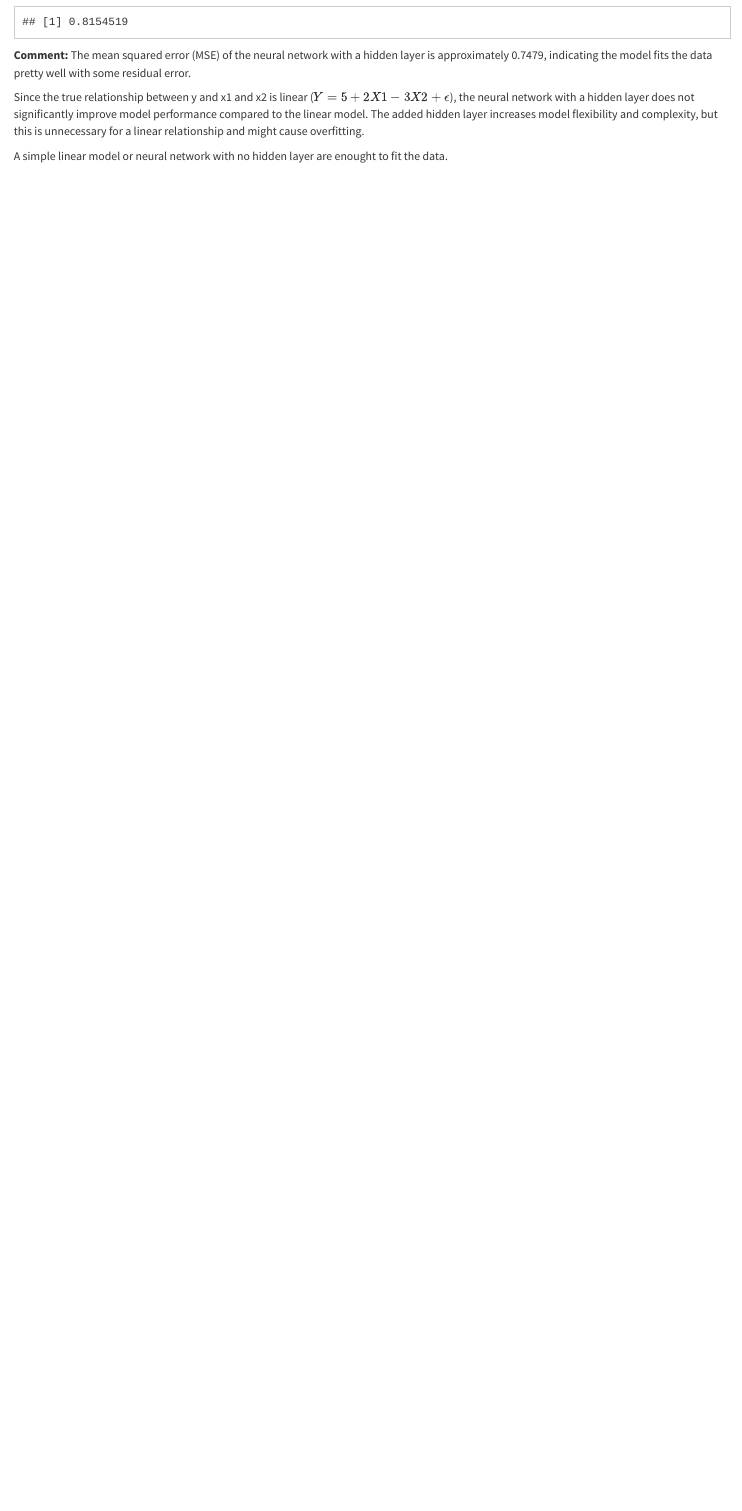
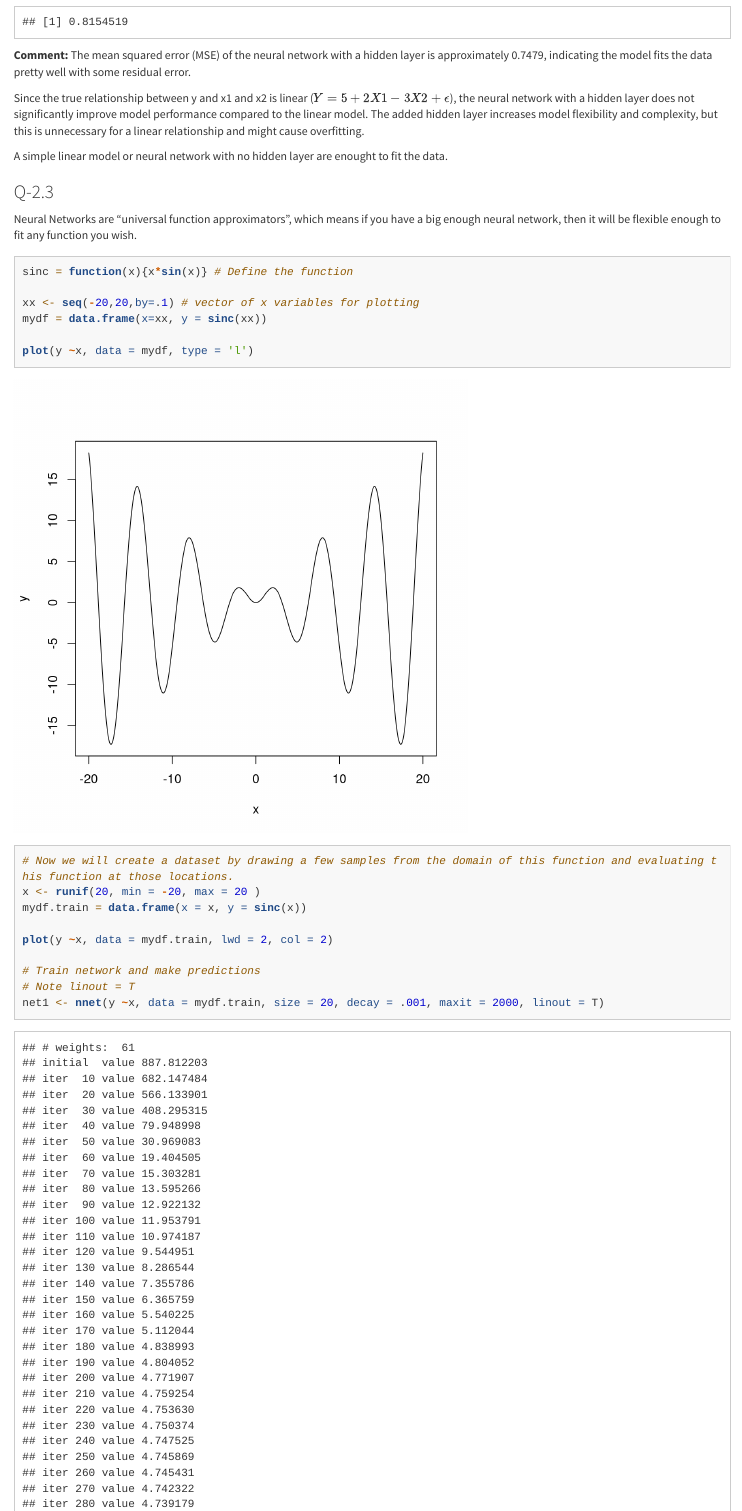
Before and after one commit to mw1296/DSAN5300, an R Markdown document (labs/lab-W09-ANN/R part.rmd): the page in a window 1100 px wide, from 7140 px down before the commit and from 7110 px down after it, so that both start at the same text. Rendered offline with R 4.5, knitr and Pandoc, with nearby package versions; code that draws random numbers runs with fixed seeds of ours; long lines of code are wrapped.

Commit message:
update lab9

````diff
--- a/labs/lab-W09-ANN/R part.rmd
+++ b/labs/lab-W09-ANN/R part.rmd
@@ -174,3 +172,26 @@
 Since the true relationship between y and x1 and x2 is linear ($Y = 5 + 2X1 - 3X2 + \epsilon$), the neural network with a hidden layer does not significantly improve model performance compared to the linear model. The added hidden layer increases model flexibility and complexity, but this is unnecessary for a linear relationship and might cause overfitting.
 
 A simple linear model or neural network with no hidden layer are enought to fit the data.
+
+### Q-2.3
+
+Neural Networks are "universal function approximators", which means if you have a big enough neural network, then it will be flexible enough to fit any function you wish.
+
+```{r, fig.width=6, fig.height=6}
+sinc = function(x){x*sin(x)} # Define the function
+
+xx <- seq(-20,20,by=.1) # vector of x variables for plotting
+mydf = data.frame(x=xx, y = sinc(xx))
+
+plot(y ~x, data = mydf, type = 'l')
+
+
+# Now we will create a dataset by drawing a few samples from the domain of this function and evaluating this function at those locations.
+x <- runif(20, min = -20, max = 20 )
+mydf.train = data.frame(x = x, y = sinc(x))
+
+plot(y ~x, data = mydf.train, lwd = 2, col = 2)
+
+# Train network and make predictions
+# Note linout = T
+net1 <- nnet(y ~x, data = mydf.train, size = 20, decay = .001, maxit = 2000, linout = T)
````
Also changed, not shown: dsan5300_group1_final_project/Andew_Data merging and cleaning.html (added), labs/lab-W09-ANN/R-part.html, labs/lab-W09-ANN/R part.rmd (9 more changed lines), 6 other files.
